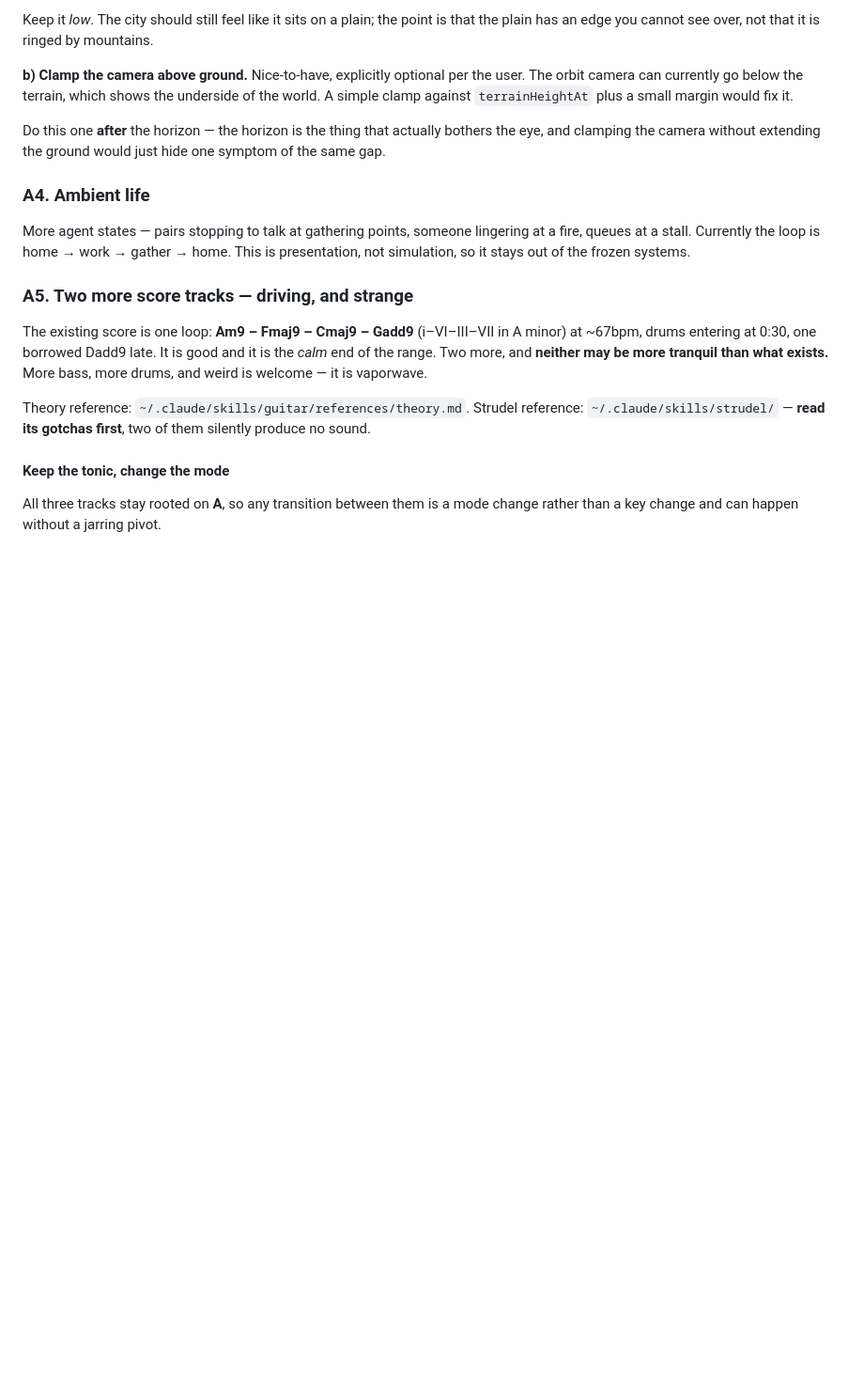
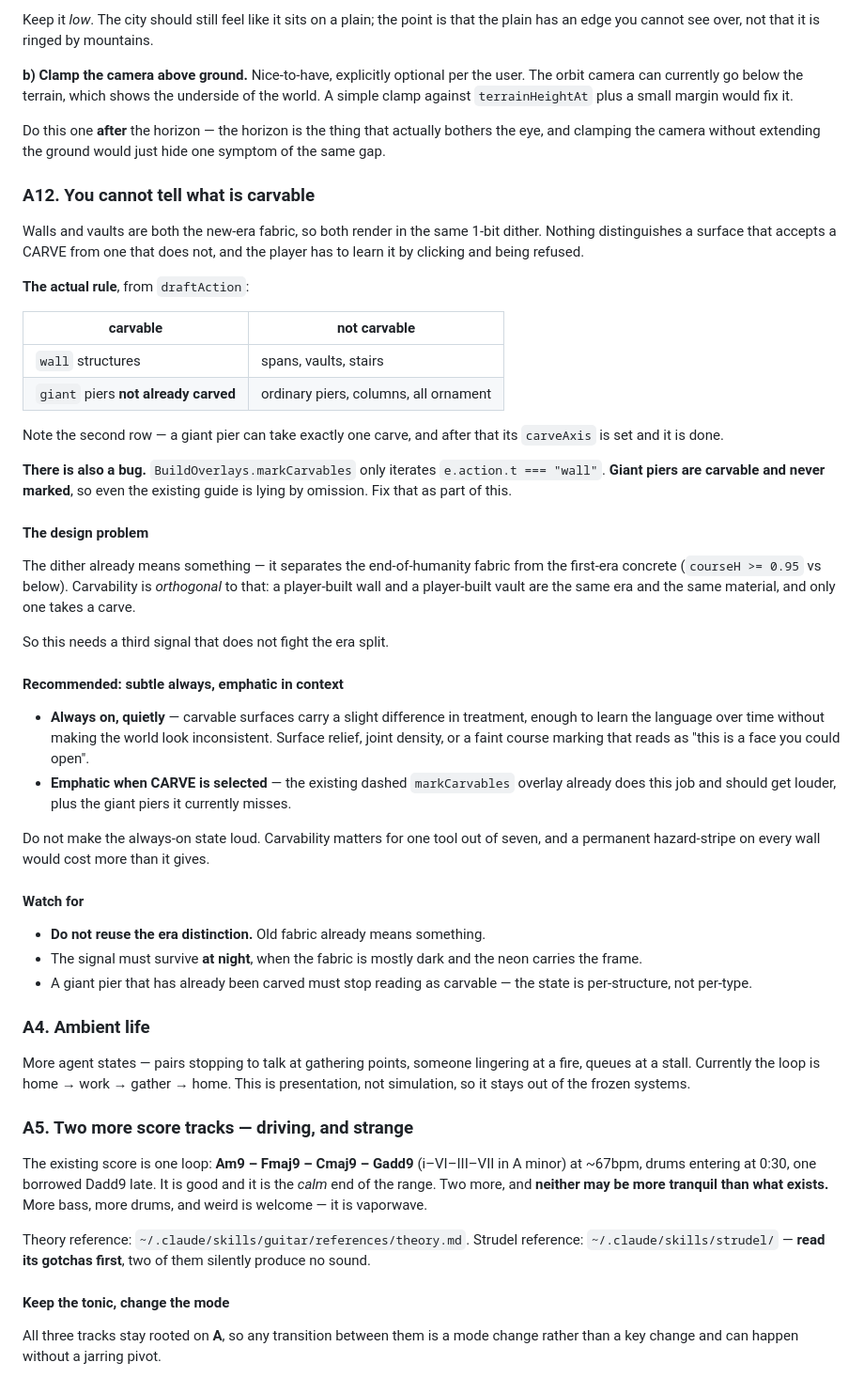
Before and after one commit to eaglstun/capriccio2, a Markdown page: FEATURES.md, the part around the change. Shown at 94% size. Rendered like a GitHub page; blank space fills up the shorter version.

Commit message:
Feature plan: A12 — distinguish carvable surfaces
Walls and giant piers take a carve; spans, vaults, stairs, ordinary piers,
columns and ornament do not. Both render in the same dither because the dither
already encodes ERA, not carvability, so this needs a third orthogonal signal.

Also records a real bug: markCarvables only iterates walls, so giant piers are
carvable and never marked — the existing guide is already lying by omission.

```diff
--- a/FEATURES.md
+++ b/FEATURES.md
@@ -446,6 +446,57 @@ Do this one **after** the horizon — the horizon is the thing that actually
 bothers the eye, and clamping the camera without extending the ground would
 just hide one symptom of the same gap.
 
+### A12. You cannot tell what is carvable
+
+Walls and vaults are both the new-era fabric, so both render in the same 1-bit
+dither. Nothing distinguishes a surface that accepts a CARVE from one that does
+not, and the player has to learn it by clicking and being refused.
+
+**The actual rule**, from `draftAction`:
+
+| carvable | not carvable |
+|---|---|
+| `wall` structures | spans, vaults, stairs |
+| `giant` piers **not already carved** | ordinary piers, columns, all ornament |
+
+Note the second row — a giant pier can take exactly one carve, and after that
+its `carveAxis` is set and it is done.
+
+**There is also a bug.** `BuildOverlays.markCarvables` only iterates
+`e.action.t === "wall"`. **Giant piers are carvable and never marked**, so even
+the existing guide is lying by omission. Fix that as part of this.
+
+#### The design problem
+
+The dither already means something — it separates the end-of-humanity fabric
+from the first-era concrete (`courseH >= 0.95` vs below). Carvability is
+*orthogonal* to that: a player-built wall and a player-built vault are the same
+era and the same material, and only one takes a carve.
+
+So this needs a third signal that does not fight the era split.
+
+#### Recommended: subtle always, emphatic in context
+
+- **Always on, quietly** — carvable surfaces carry a slight difference in
+  treatment, enough to learn the language over time without making the world
+  look inconsistent. Surface relief, joint density, or a faint course marking
+  that reads as "this is a face you could open".
+- **Emphatic when CARVE is selected** — the existing dashed `markCarvables`
+  overlay already does this job and should get louder, plus the giant piers it
+  currently misses.
+
+Do not make the always-on state loud. Carvability matters for one tool out of
+seven, and a permanent hazard-stripe on every wall would cost more than it
+gives.
+
+#### Watch for
+
+- **Do not reuse the era distinction.** Old fabric already means something.
+- The signal must survive **at night**, when the fabric is mostly dark and the
+  neon carries the frame.
+- A giant pier that has already been carved must stop reading as carvable —
+  the state is per-structure, not per-type.
+
 ### A4. Ambient life
 
 More agent states — pairs stopping to talk at gathering points, someone
```
